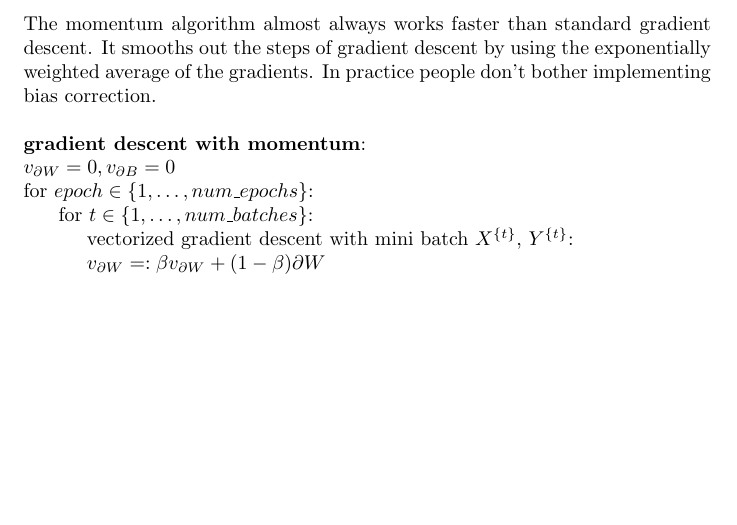
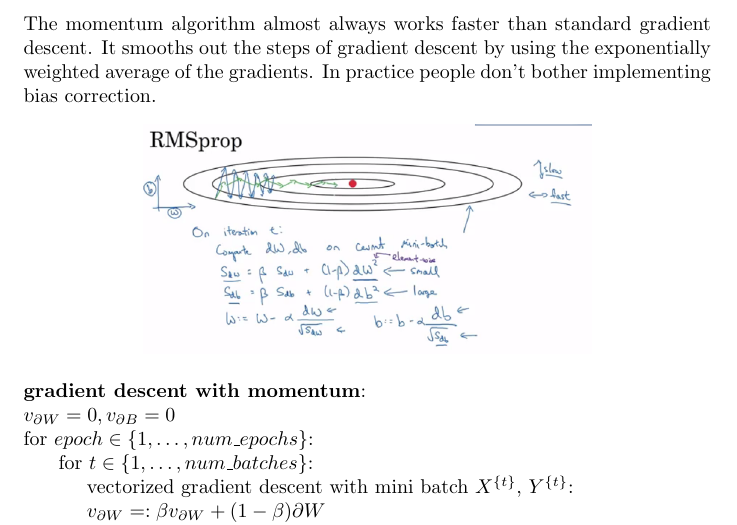
Before and after one commit to MDataResearch/ml_notes, a LaTeX document (dl_course/note/main.tex): part of page 21 of 21, cut so that both start at the same text, the shorter picture padded with empty space. Compiled offline with pdfLaTeX.

Commit message:
add image

```diff
--- a/dl_course/note/main.tex
+++ b/dl_course/note/main.tex
@@ -774,7 +774,9 @@ a_1 & \dots & a_d
 
 \noindent The momentum algorithm almost always works faster than standard gradient descent. It smooths out the steps of gradient descent by using the exponentially weighted average of the gradients. In practice people don't bother implementing bias correction.
 
-\bigskip
+\begin{center}
+\includegraphics[scale=0.4]{./images/momentum_gradient_descent.png}
+\end{center}
 
 \noindent \textbf{gradient descent with momentum}:
 
```
Also changed, not shown: dl_course/note/images/momentum_gradient_descent.png (added).
